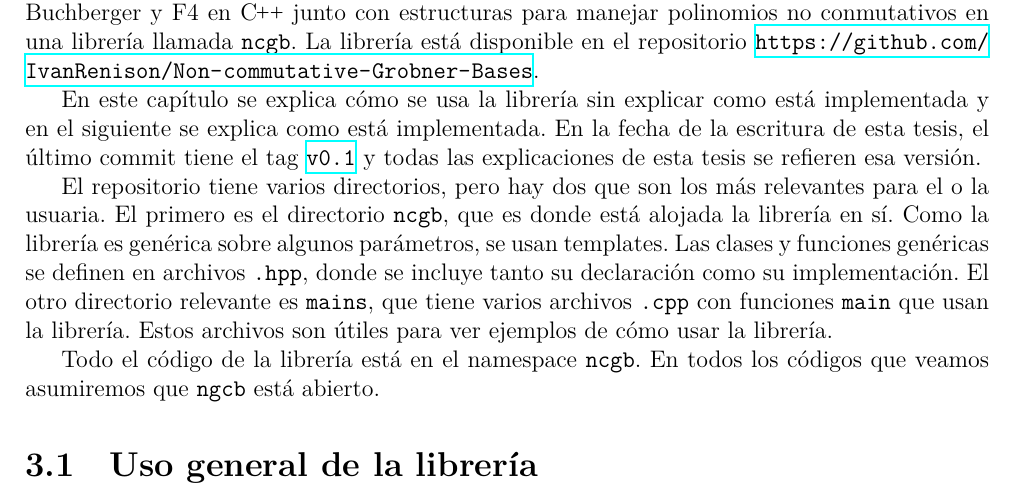
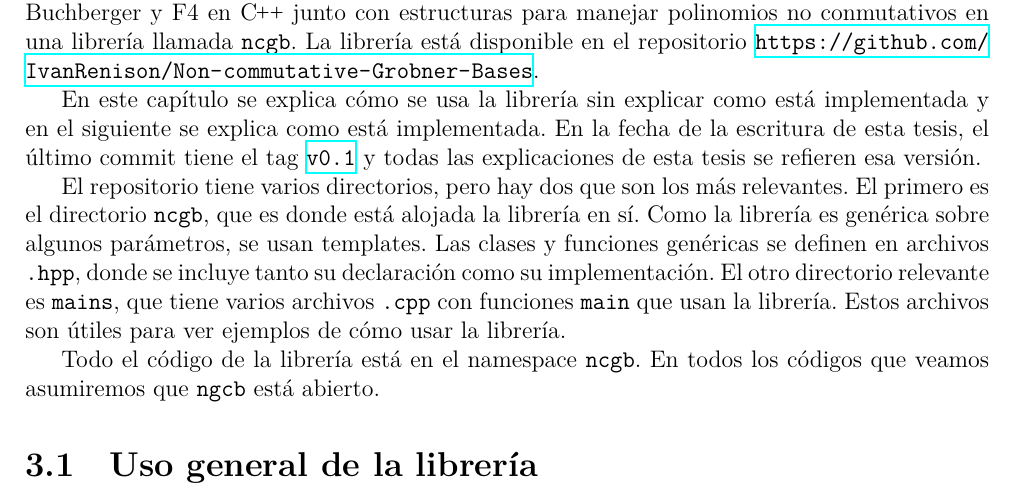
Before and after one commit to IvanRenison/Tesis-Licenciatura, a LaTeX thesis (Tesis.tex): part of page 31 of 55, cut so that both start at the same text. Compiled offline with XeLaTeX.

Commit message:
Corrección

```diff
--- a/Tesis.tex
+++ b/Tesis.tex
@@ -1450,7 +1450,7 @@ Como se dijo en la introducción, para este trabajo se implementaron los algorit
 
 En este capítulo se explica cómo se usa la librería sin explicar como está implementada y en el siguiente se explica como está implementada. En la fecha de la escritura de esta tesis, el último commit tiene el tag \href{https://github.com/IvanRenison/Non-commutative-Grobner-Bases/tree/v0.1}{\texttt{v0.1}} y todas las explicaciones de esta tesis se refieren esa versión.
 
-El repositorio tiene varios directorios, pero hay dos que son los más relevantes para el o la usuaria. El primero es el directorio \path{ncgb}, que es donde está alojada la librería en sí. Como la librería es genérica sobre algunos parámetros, se usan templates. Las clases y funciones genéricas se definen en archivos \path{.hpp}, donde se incluye tanto su declaración como su implementación. El otro directorio relevante es \path{mains}, que tiene varios archivos \path{.cpp} con funciones \texttt{main} que usan la librería. Estos archivos son útiles para ver ejemplos de cómo usar la librería.
+El repositorio tiene varios directorios, pero hay dos que son los más relevantes. El primero es el directorio \path{ncgb}, que es donde está alojada la librería en sí. Como la librería es genérica sobre algunos parámetros, se usan templates. Las clases y funciones genéricas se definen en archivos \path{.hpp}, donde se incluye tanto su declaración como su implementación. El otro directorio relevante es \path{mains}, que tiene varios archivos \path{.cpp} con funciones \texttt{main} que usan la librería. Estos archivos son útiles para ver ejemplos de cómo usar la librería.
 
 Todo el código de la librería está en el namespace \texttt{ncgb}. En todos los códigos que veamos asumiremos que \texttt{ngcb} está abierto.
 
```
